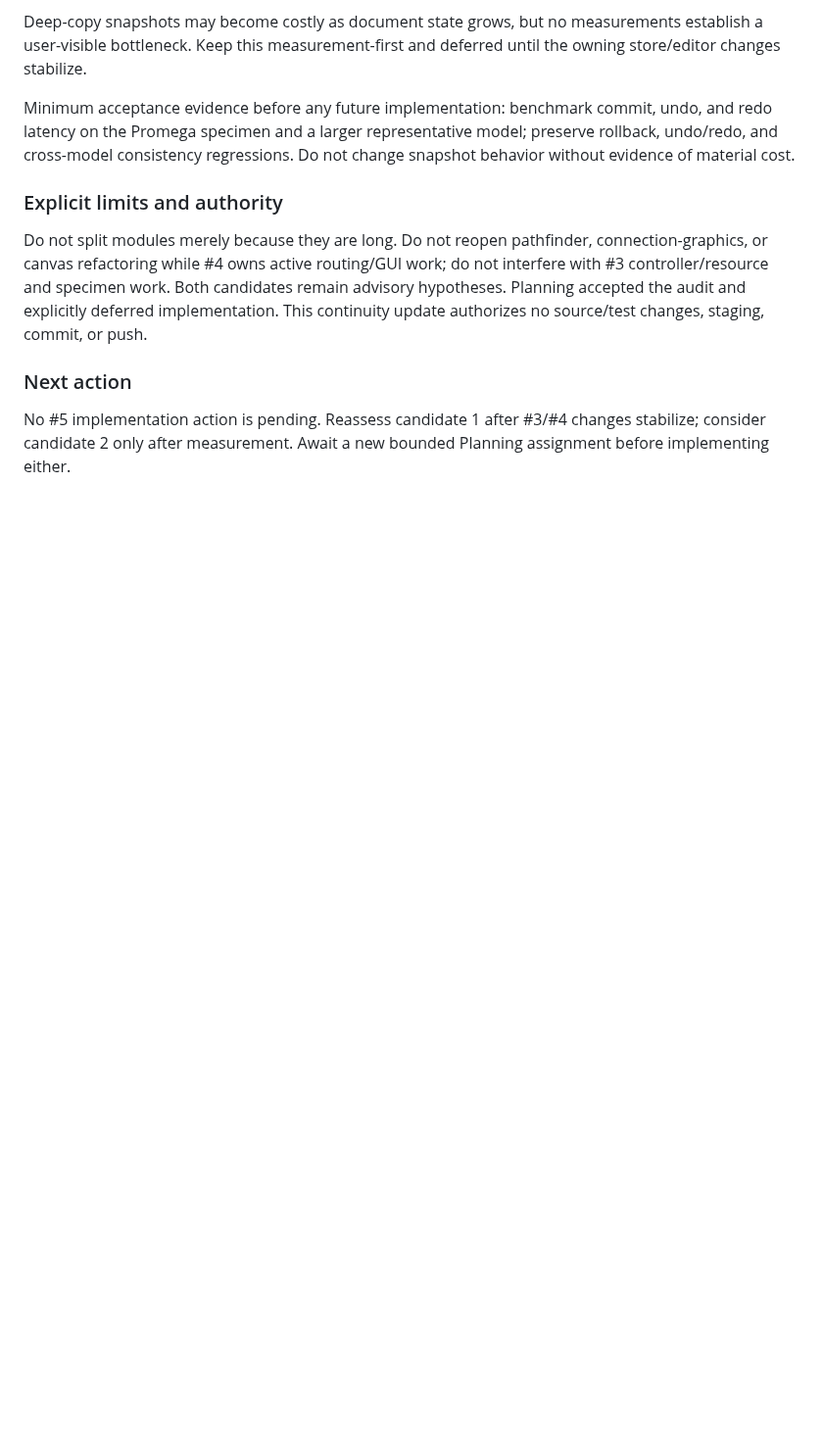
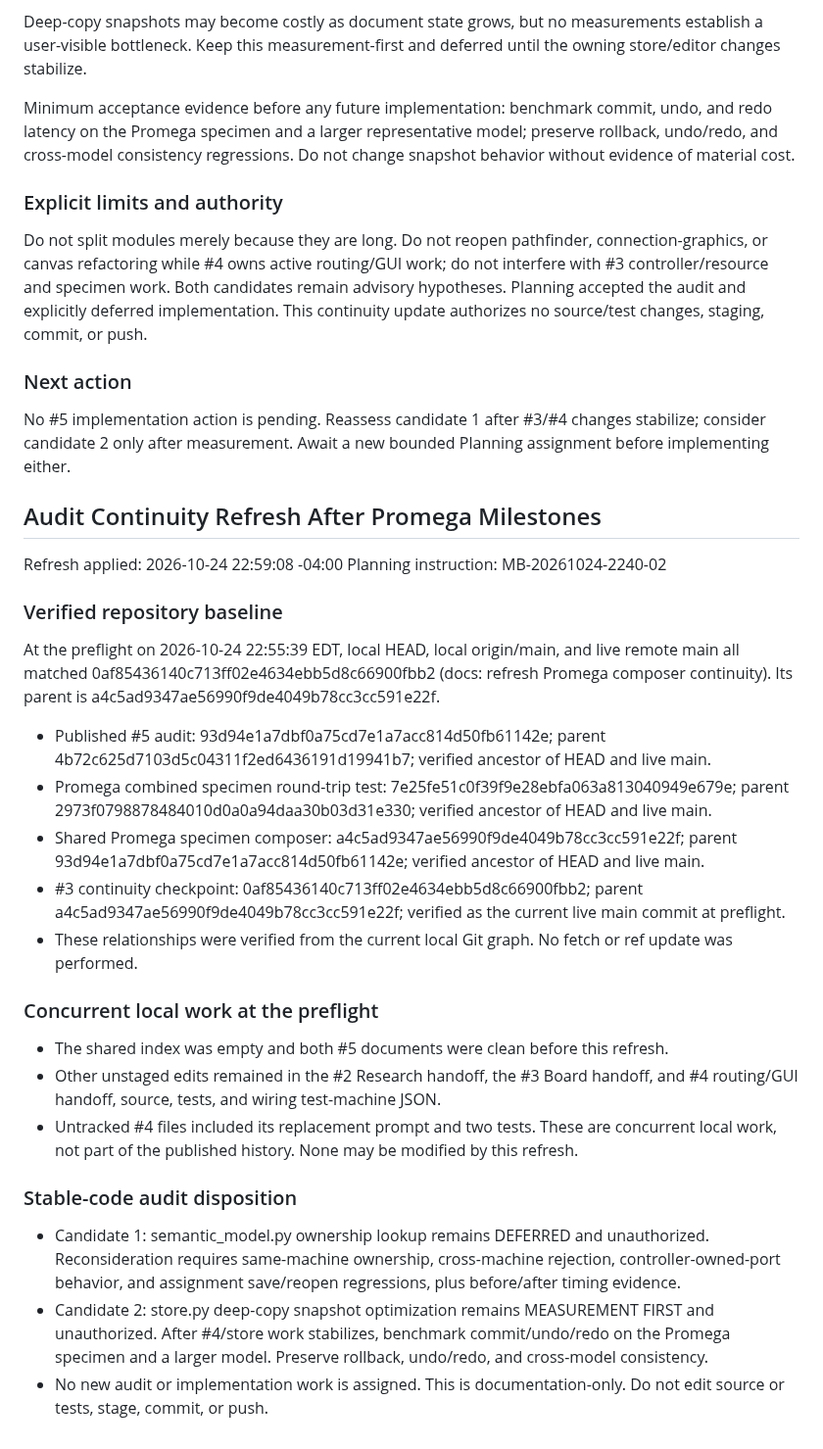
Before and after one commit to PeterTremonti/Machine-Builder, a Markdown page: machine-structure-editor/handoffs/05_EFFICIENCY_MODULARIZATION_WORKSTREAM_HANDOFF.md, the part around the change. Shown at 98% size. GitHub-like rendering; blank space fills up the shorter version.

Commit message:
docs: refresh stable-code audit continuity

```diff
--- a/machine-structure-editor/handoffs/05_EFFICIENCY_MODULARIZATION_WORKSTREAM_HANDOFF.md
+++ b/machine-structure-editor/handoffs/05_EFFICIENCY_MODULARIZATION_WORKSTREAM_HANDOFF.md
@@ -1223,3 +1223,32 @@ Do not split modules merely because they are long. Do not reopen pathfinder, con
 ### Next action
 
 No #5 implementation action is pending. Reassess candidate 1 after #3/#4 changes stabilize; consider candidate 2 only after measurement. Await a new bounded Planning assignment before implementing either.
+
+<!-- MB-20261024-2034-02 CONTINUITY REFRESH -->
+
+## Audit Continuity Refresh After Promega Milestones
+
+Refresh applied: 2026-10-24 22:59:08 -04:00
+Planning instruction: MB-20261024-2240-02
+
+### Verified repository baseline
+
+At the preflight on 2026-10-24 22:55:39 EDT, local HEAD, local origin/main, and live remote main all matched 0af85436140c713ff02e4634ebb5d8c66900fbb2 (docs: refresh Promega composer continuity). Its parent is a4c5ad9347ae56990f9de4049b78cc3cc591e22f.
+
+- Published #5 audit: 93d94e1a7dbf0a75cd7e1a7acc814d50fb61142e; parent 4b72c625d7103d5c04311f2ed6436191d19941b7; verified ancestor of HEAD and live main.
+- Promega combined specimen round-trip test: 7e25fe51c0f39f9e28ebfa063a813040949e679e; parent 2973f0798878484010d0a0a94daa30b03d31e330; verified ancestor of HEAD and live main.
+- Shared Promega specimen composer: a4c5ad9347ae56990f9de4049b78cc3cc591e22f; parent 93d94e1a7dbf0a75cd7e1a7acc814d50fb61142e; verified ancestor of HEAD and live main.
+- #3 continuity checkpoint: 0af85436140c713ff02e4634ebb5d8c66900fbb2; parent a4c5ad9347ae56990f9de4049b78cc3cc591e22f; verified as the current live main commit at preflight.
+- These relationships were verified from the current local Git graph. No fetch or ref update was performed.
+
+### Concurrent local work at the preflight
+
+- The shared index was empty and both #5 documents were clean before this refresh.
+- Other unstaged edits remained in the #2 Research handoff, the #3 Board handoff, and #4 routing/GUI handoff, source, tests, and wiring test-machine JSON.
+- Untracked #4 files included its replacement prompt and two tests. These are concurrent local work, not part of the published history. None may be modified by this refresh.
+
+### Stable-code audit disposition
+
+- Candidate 1: semantic_model.py ownership lookup remains DEFERRED and unauthorized. Reconsideration requires same-machine ownership, cross-machine rejection, controller-owned-port behavior, and assignment save/reopen regressions, plus before/after timing evidence.
+- Candidate 2: store.py deep-copy snapshot optimization remains MEASUREMENT FIRST and unauthorized. After #4/store work stabilizes, benchmark commit/undo/redo on the Promega specimen and a larger model. Preserve rollback, undo/redo, and cross-model consistency.
+- No new audit or implementation work is assigned. This is documentation-only. Do not edit source or tests, stage, commit, or push.
```
Also changed, not shown: machine-structure-editor/handoffs/05_EFFICIENCY_MODULARIZATION_REPLACEMENT_PROMPT.md (+31 -0 lines).
